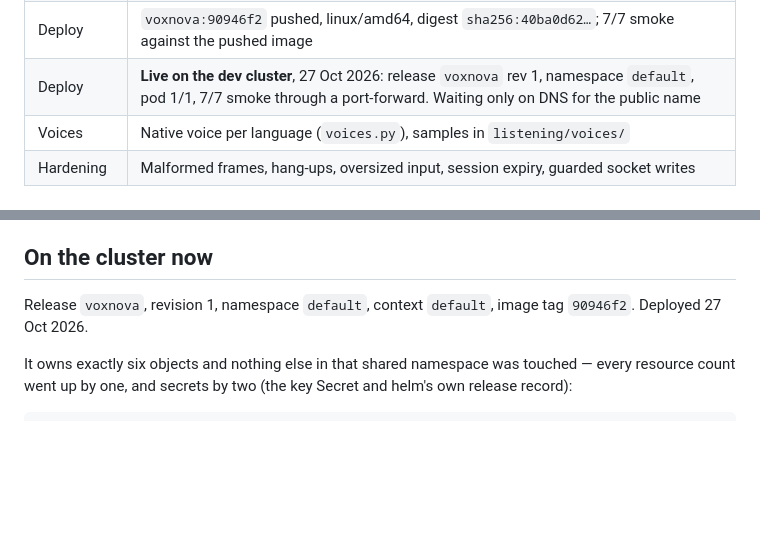
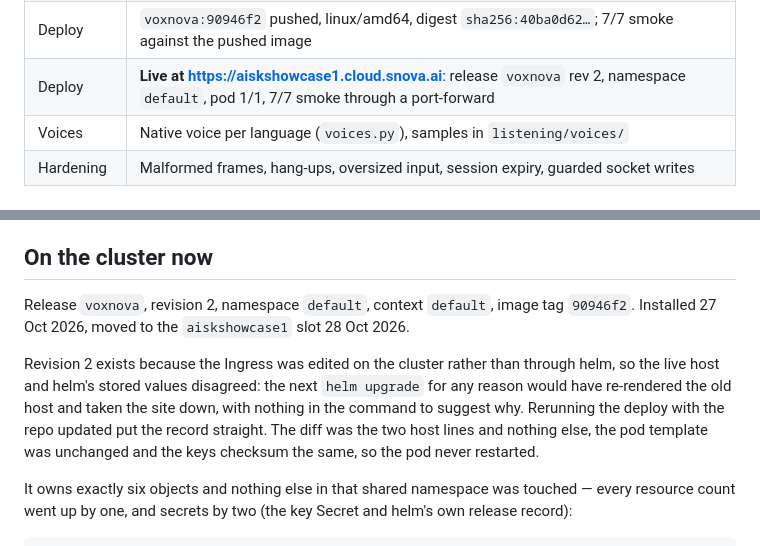
Before and after one commit to Snova-reemaa/sambanova-cartesia-demo, a Markdown page: HANDOFF.md, 2 parts joined by grey strips. GitHub-like rendering; blank space fills up the shorter version.

Commit message:
Record revision 2 and why it was needed
Co-Authored-By: Claude Opus 5 <noreply@anthropic.com>

```diff
--- a/HANDOFF.md
+++ b/HANDOFF.md
@@ -28,7 +28,7 @@ Updated after every committed piece. Offline tests: `venv/bin/python tests/run.p
 | Fix | `/terms` and `/privacy` scroll — they had inherited the call screen's `overflow:hidden`, so below the fold was unreachable on windows wider than 1180px |
 | Fix | Retention runs: sweep on startup then every `RETENTION_SWEEP_HOURS` (24), guarded and cancelled on shutdown, counts logged and never addresses. `/privacy` is now true |
 | Deploy | `voxnova:90946f2` pushed, linux/amd64, digest `sha256:40ba0d62…`; 7/7 smoke against the pushed image |
-| Deploy | **Live on the dev cluster**, 27 Oct 2026: release `voxnova` rev 1, namespace `default`, pod 1/1, 7/7 smoke through a port-forward. Waiting only on DNS for the public name |
+| Deploy | **Live at https://aiskshowcase1.cloud.snova.ai**: release `voxnova` rev 2, namespace `default`, pod 1/1, 7/7 smoke through a port-forward |
 | Voices | Native voice per language (`voices.py`), samples in `listening/voices/` |
 | Hardening | Malformed frames, hang-ups, oversized input, session expiry, guarded socket writes |
 
@@ -58,8 +58,17 @@ before believing it.
 
 ## On the cluster now
 
-Release `voxnova`, revision 1, namespace `default`, context `default`,
-image tag `90946f2`. Deployed 27 Oct 2026.
+Release `voxnova`, revision 2, namespace `default`, context `default`,
+image tag `90946f2`. Installed 27 Oct 2026, moved to the `aiskshowcase1`
+slot 28 Oct 2026.
+
+Revision 2 exists because the Ingress was edited on the cluster rather
+than through helm, so the live host and helm's stored values disagreed:
+the next `helm upgrade` for any reason would have re-rendered the old
+host and taken the site down, with nothing in the command to suggest
+why. Rerunning the deploy with the repo updated put the record straight.
+The diff was the two host lines and nothing else, the pod template was
+unchanged and the keys checksum the same, so the pod never restarted.
 
 It owns exactly six objects and nothing else in that shared namespace was
 touched — every resource count went up by one, and secrets by two (the key
```
